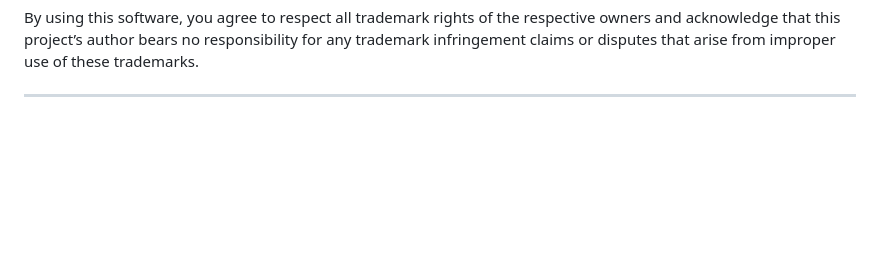
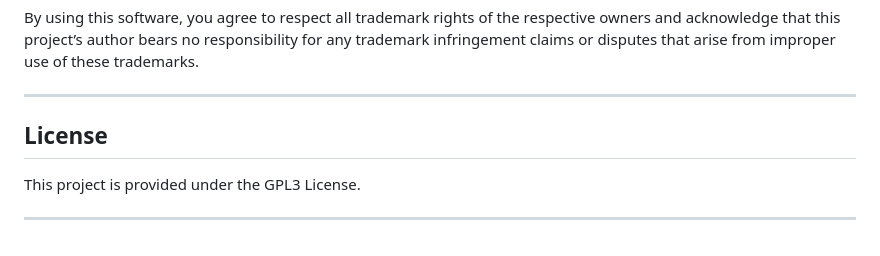
Before and after one commit to gaidardzhiev/cmdflix, a Markdown page: readme.md, the part around the change. GitHub-like rendering; blank space fills up the shorter version.

Commit message:
Thu Oct  2 11:43:20 AM UTC 2025

```diff
--- a/readme.md
+++ b/readme.md
@@ -154,3 +154,9 @@ If you distribute, modify, or publicly display this software, please ensure that
 By using this software, you agree to respect all trademark rights of the respective owners and acknowledge that this project’s author bears no responsibility for any trademark infringement claims or disputes that arise from improper use of these trademarks.
 
 ---
+
+## License
+
+This project is provided under the GPL3 License.
+
+---
```
